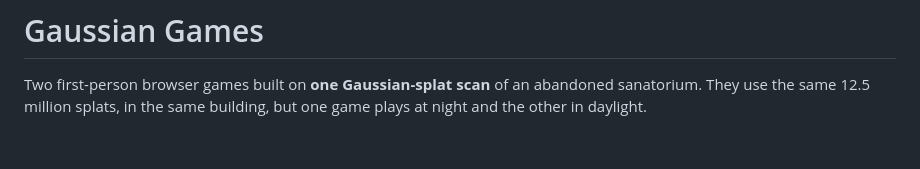
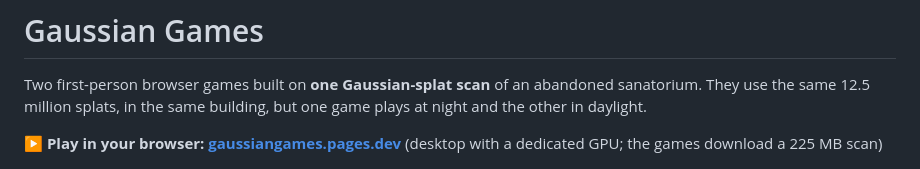
Before and after one commit to yanis-falaki/GaussianGames, a Markdown page: README.md, the part around the change. GitHub-like rendering; blank space fills up the shorter version.

Commit message:
README: link to the hosted games

```diff
--- a/README.md
+++ b/README.md
@@ -1,6 +1,8 @@
 # Gaussian Games
 
 Two first-person browser games built on **one Gaussian-splat scan** of an abandoned sanatorium. They use the same 12.5 million splats, in the same building, but one game plays at night and the other in daylight.
+
+**▶ Play in your browser: [gaussiangames.pages.dev](https://gaussiangames.pages.dev)** (desktop with a dedicated GPU; the games download a 225 MB scan)
 
 ![The menu: the same dining hall at night (RESIDUE) and by day (Undeveloped)](docs/menu.jpg)
 
```
